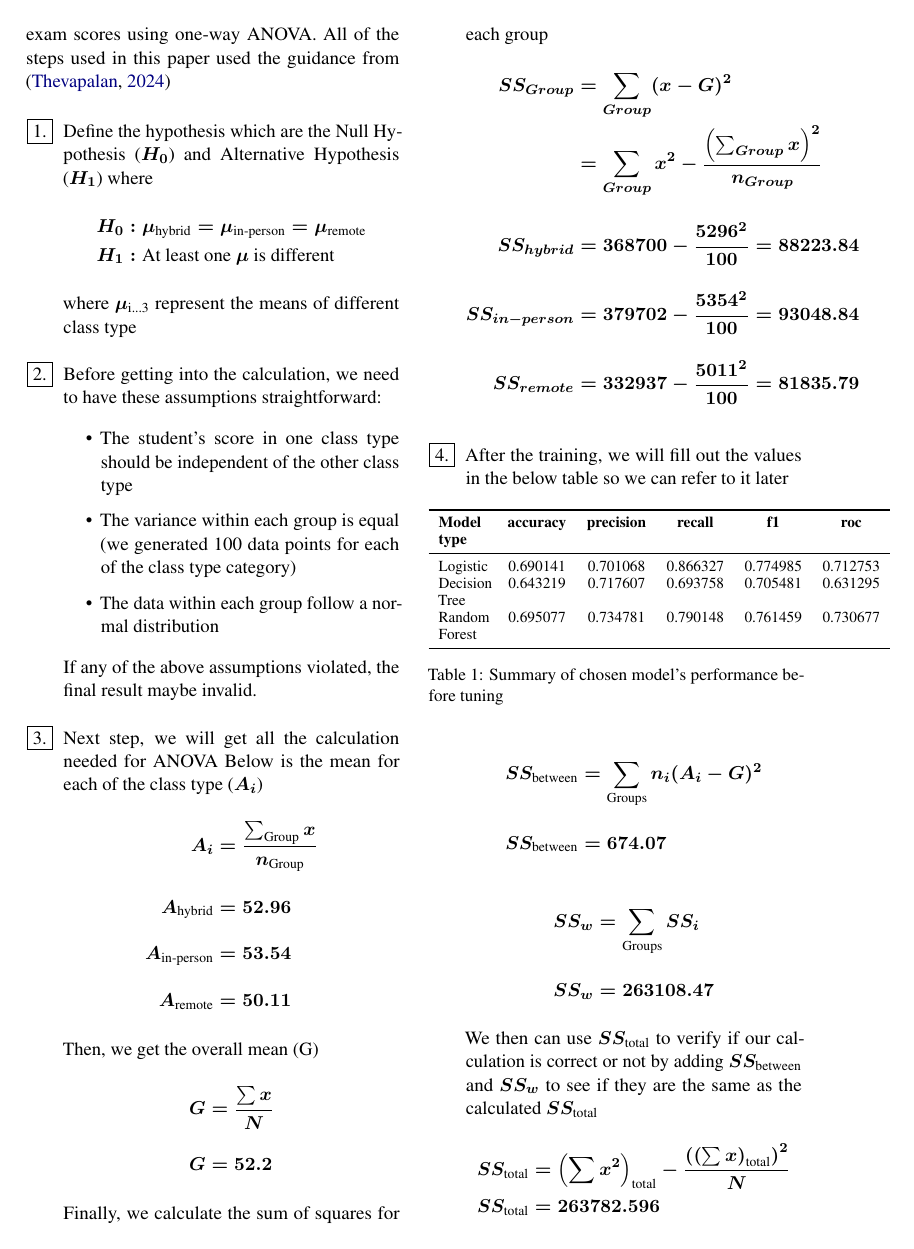
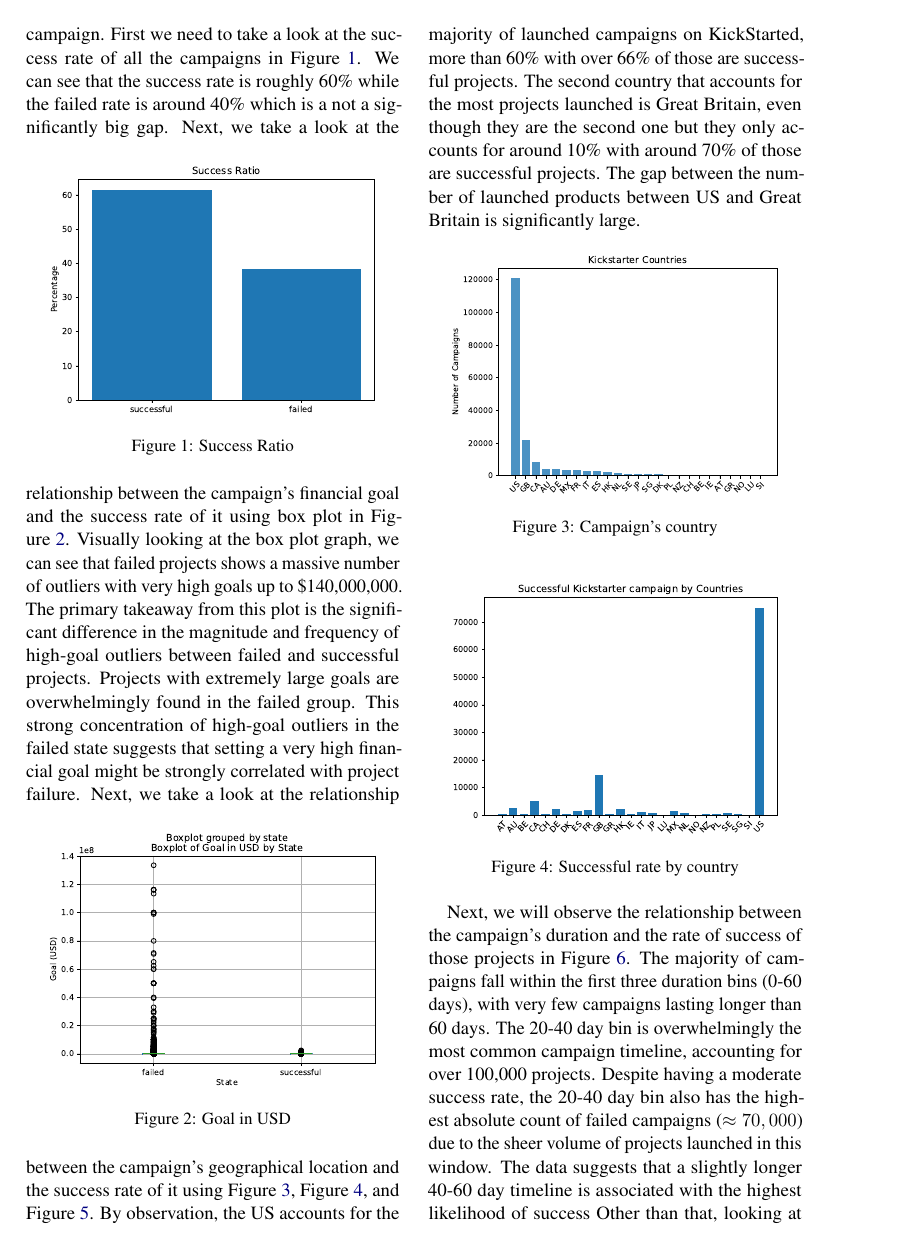
Before and after one commit to Duahau1/CS533-course-project, a LaTeX document (main.tex): page 2 of 3 before the commit and page 2 of 4 after it. The pictures show the PDF file main.pdf that the author committed with the source.

Commit message:
feat: more work

```diff
--- a/main.tex
+++ b/main.tex
@@ -83,9 +83,66 @@ In order to accommodate the above feature list, we need to create extra columns
 
 \subsection{Data Analysis}
 
-We will use the sample data to compare different class type to evaluate how they affect the student exam scores using one-way ANOVA.
-All of the steps used in this paper used the guidance from ~\cite{datacamp_anova_tutorial}
+We will use the preprocess dataset to analyze the trends evaluate how they affect the success of a campaign.
+First we need to take a look at the success rate of all the campaigns in Figure~\ref{fig:success-rate}.
+We can see that the success rate is roughly 60\% while the failed rate is around 40\% which is a not a significantly big gap.
+\begin{figure}[h]
+  \centering
+  \includegraphics[width=0.9\linewidth]{figures/success-ratio.pdf}
+  \caption{Success Ratio}
+\label{fig:success-rate}
+\end{figure}
+Next, we take a look at the relationship between the campaign's financial goal and the success rate of it using box plot in Figure~\ref{fig:goal_usd}.
+Visually looking at the box plot graph, we can see that failed projects shows a massive number of outliers with very high goals up to \$140,000,000.
+The primary takeaway from this plot is the significant difference in the magnitude and frequency of high-goal outliers between failed and successful projects.
+Projects with extremely large goals are overwhelmingly found in the failed group. This strong concentration of high-goal outliers in the failed state suggests that setting a very high financial goal might be strongly correlated with project failure.
+\begin{figure}[h]
+  \centering
+  \includegraphics[width=0.9\linewidth]{figures/goal_in_usd.pdf}
+  \caption{Goal in USD}
+\label{fig:goal_usd}
+\end{figure}
+Next, we take a look at the relationship between the campaign's geographical location and the success rate of it using Figure~\ref{fig:countries}, Figure~\ref{fig:countries_success}, and Figure~\ref{fig:countries_unsuccess}.
+By observation, the US accounts for the majority of launched campaigns on KickStarted, more than 60\% with over 66\% of those are successful projects.
+The second country that accounts for the most projects launched is Great Britain, even though they are the second one but they only accounts for around 10\% with around 70\% of those are successful projects.
+The gap between the number of launched products between US and Great Britain is significantly large.
+\begin{figure}[h]
+  \centering
+  \includegraphics[width=0.9\linewidth]{figures/num_campaigns.pdf}
+  \caption{Campaign's country}
+\label{fig:countries}
+\end{figure}
 
-\newlist{steps}{enumerate}{1}
-\setlist[steps, 1]{label = Step \arabic*:}
+\begin{figure}[h]
+  \centering
+  \includegraphics[width=0.9\linewidth]{figures/success_campaigns_by_country.pdf}
+  \caption{Successful rate by country}
+\label{fig:countries_success}
+\end{figure}
 
+\begin{figure}[h]
+  \centering
+  \includegraphics[width=0.9\linewidth]{figures/unsuccess_campaigns_by_country.pdf}
+  \caption{Unsuccessful rate by country}
+\label{fig:countries_unsuccess}
+\end{figure}
+Next, we will observe the relationship between the campaign's duration and the rate of success of those projects in Figure~\ref{fig:cam_duration}.
+The majority of campaigns fall within the first three duration bins (0-60 days), with very few campaigns lasting longer than 60 days.
+The 20-40 day bin is overwhelmingly the most common campaign timeline, accounting for over 100,000 projects.
+Despite having a moderate success rate, the 20-40 day bin also has the highest absolute count of failed campaigns ($\approx 70,000$) due to the sheer volume of projects launched in this window.
+The data suggests that a slightly longer 40-60 day timeline is associated with the highest likelihood of success
+\begin{figure}[h]
+  \centering
+  \includegraphics[width=0.9\linewidth]{figures/campaign_timeline_histogram.pdf}
+  \caption{Histogram of Campaign Timeline by Success}
+\label{fig:cam_duration}
+\end{figure}
+Other than that, looking at the preparation in time Figure~\ref{fig:prep_duration} we can see that the distribution is heavily skewed, with the vast majority of all projects falling into the first bin.
+The shortest preparation timeline is by far the most popular choice for creators, reflecting a common behavior to launch soon after starting the project creation process.
+\begin{figure}[h]
+  \centering
+  \includegraphics[width=0.9\linewidth]{figures/prep_timeline_histogram.pdf}
+  \caption{Histogram of Preparation Timeline by Success}
+\label{fig:prep_duration}
+\end{figure}
+Lastly, we will analyze the relationship between category and the rate of success Figure~\ref{fig:success_category}.
@@ -103 +151,2 @@ All of the steps used in this paper used the guidance from ~\cite{datacamp_anova
-{\end{list}}
+\begin{figure}[h]
+  \centering
@@ -104,48 +157,7 @@ All of the steps used in this paper used the guidance from ~\cite{datacamp_anova
 
-\begin{boxlabel}
-\item Define the hypothesis which are the \boldmath{Null Hypothesis ($H_0$)} and  \boldmath{Alternative Hypothesis ($H_1$)} where
-\begin{align*}
-H_0 &: \mu_{\text{hybrid}} = \mu_{\text{in-person}} = \mu_{\text{remote}} \\
-H_1 &: \text{At least one } \mu \text{ is different}
-\end{align*}
-where  $\mu_{\text{i...3}}$ represent the means of different class type
-
-\item Before getting into the calculation, we need to have these assumptions straightforward:
-\begin{itemize}[itemsep=2mm]
-  \item The student's score in one class type should be independent of the other class type
-  \item The variance within each group is equal (we generated 100 data points for each of the class type category)
-  \item The data within each group follow a normal distribution
-\end{itemize}
-If any of the above assumptions violated, the final result maybe invalid.
-\item Next step, we will get all the calculation needed for ANOVA
-Below is the mean for each of the class type ($A_i$)
-\begin{align*}
-A_i &= \frac{\sum_{\text{Group}} x}{n_{\text{Group}}} \\[1em]
-A_{\text{hybrid}} &= 52.96 \\[1em]
-A_{\text{in-person}} &= 53.54 \\[1em]
-A_{\text{remote}} &= 50.11
-\end{align*}
-Then, we get the overall mean (G)
-\begin{align*}
-G &= \frac{\sum x}{N} \\[1em]
-G &= 52.2
-\end{align*}
-Finally, we calculate the sum of squares for each group
-\begin{align*}
-SS_{Group} &= \sum_{Group} (x - G)^2 \\
-&= \sum_{Group} x^2 - \frac{\left( \sum_{Group} x \right)^2}{n_{Group}} \\[1em]
-SS_{hybrid} &= 368700 - \frac{5296^2}{100} = 88223.84 \\[1em]
-SS_{in-person} &= 379702 - \frac{5354^2}{100} = 93048.84 \\[1em]
-SS_{remote} &= 332937 - \frac{5011^2}{100} = 81835.79
-\end{align*}
-\item After the training, we will fill out the values in the below table so we can refer to it later
 \begin{table}[h]
-\small  % adjust the size of the table
 \centering
-\begin{tabular}{p{1cm}cccccc}
+\begin{tabular}{p{1cm}ccccc}
 \toprule
 {\bf Model type} & {\bf accuracy} & {\bf precision} & {\bf recall} & {\bf f1} & {\bf roc} \\
 \midrule
- Logistic & 0.690141  & 0.701068 & 0.866327  & 0.774985 & 0.712753\\
- Decision Tree & 0.643219 & 0.717607  & 0.693758 & 0.705481 & 0.631295 \\
- Random Forest & 0.695077  & 0.734781 & 0.790148 & 0.761459 & 0.730677\\
@@ -154,18 +169,3 @@ SS_{remote} &= 332937 - \frac{5011^2}{100} = 81835.79
 \caption{Summary of chosen model's performance before tuning}
 \label{tab:anova_summary}
 \end{table}
-\begin{align*}
-SS_{\text{between}} &= \sum_{\text{Groups}} n_i (A_i - G)^2 \\[1em]
-SS_{\text{between}} &= 674.07
-\end{align*}
-\begin{align*}
-SS_w &= \sum_{\text{Groups}} SS_i \\[1em]
-SS_w &= 263108.47
-\end{align*}
-We then can use $SS_{\text{total}}$ to verify if our calculation is correct or not by adding $SS_{\text{between}}$ and $SS_w$ to see if they are the same as the calculated $SS_{\text{total}}$
-\begin{align*}
-SS_{\text{total}} &= \left( \sum x^2 \right)_{\text{total}} - \frac{\left( \left( \sum x \right)_{\text{total}} \right)^2}{N} \\
-SS_{\text{total}} &= 263782.596
-\end{align*}
-Next we calculate the mean square within class types and between class types
-\begin{align*}
@@ -176 +171,0 @@ MS_w &= \frac{263108.47}{297} = 885.88
-\end{align*}
@@ -180,4 +171,0 @@ Lastly, we calculate the F-statistic and p-value
-\begin{align*}
-F &= \frac{MS_{\text{between}}}{MS_w} \\
-F &= \frac{337}{885.88} = 0.3804
-\end{align*}
@@ -189,4 +172,4 @@ The found p-value is greater than the predefined threshold(typically 0.05) which
-\end{boxlabel}
+
 
 \subsection{Post-hoc test}
 Even though, ANOVA tells you whether or not there is a disparity between group means, but it does not indicate which specific groups differ significantly.
```
Also changed, not shown: figures/campaign_timeline_histogram.pdf (added), figures/decision_tree.pdf, figures/goal_in_usd.pdf, figures/logistic_regression.pdf, figures/num_campaigns.pdf, figures/precision_recall_plot.pdf, figures/prep_timeline_histogram.pdf (added), figures/random_forest.pdf, figures/roc_curves.pdf, figures/success-ratio.pdf, figures/success_campaigns_by_cam_duration.pdf, figures/success_campaigns_by_category.pdf, figures/success_campaigns_by_country.pdf, figures/success_campaigns_by_prep_duration.pdf, 6 more files, 7 other files.
